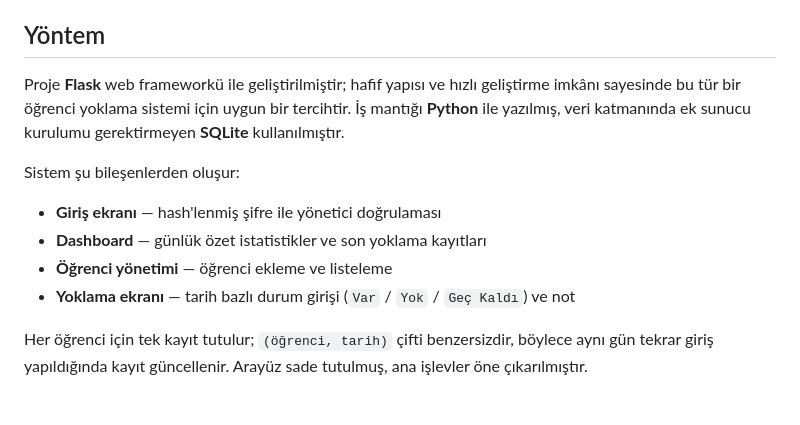
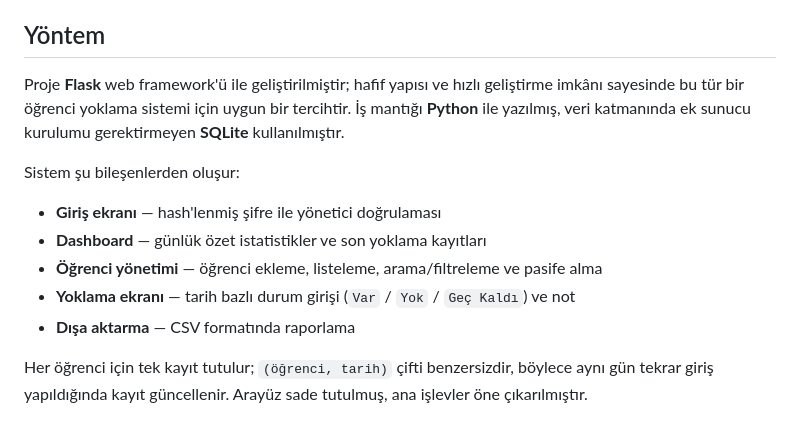
Before and after one commit to Kerimmert1/SAT-2026-Kerim-Mert-Alkan, a Markdown page: README.md, the part around one of its changes. Rendered like a GitHub page.

```diff
--- a/README.md
+++ b/README.md
@@ -125,14 +147,15 @@ Temel hedefler:
 
 ## Yöntem
 
-Proje **Flask** web frameworkü ile geliştirilmiştir; hafif yapısı ve hızlı geliştirme imkânı sayesinde bu tür bir öğrenci yoklama sistemi için uygun bir tercihtir. İş mantığı **Python** ile yazılmış, veri katmanında ek sunucu kurulumu gerektirmeyen **SQLite** kullanılmıştır.
+Proje **Flask** web framework'ü ile geliştirilmiştir; hafif yapısı ve hızlı geliştirme imkânı sayesinde bu tür bir öğrenci yoklama sistemi için uygun bir tercihtir. İş mantığı **Python** ile yazılmış, veri katmanında ek sunucu kurulumu gerektirmeyen **SQLite** kullanılmıştır.
 
 Sistem şu bileşenlerden oluşur:
 
 - **Giriş ekranı** — hash'lenmiş şifre ile yönetici doğrulaması
 - **Dashboard** — günlük özet istatistikler ve son yoklama kayıtları
-- **Öğrenci yönetimi** — öğrenci ekleme ve listeleme
+- **Öğrenci yönetimi** — öğrenci ekleme, listeleme, arama/filtreleme ve pasife alma
 - **Yoklama ekranı** — tarih bazlı durum girişi (`Var` / `Yok` / `Geç Kaldı`) ve not
+- **Dışa aktarma** — CSV formatında raporlama
 
 Her öğrenci için tek kayıt tutulur; `(öğrenci, tarih)` çifti benzersizdir, böylece aynı gün tekrar giriş yapıldığında kayıt güncellenir. Arayüz sade tutulmuş, ana işlevler öne çıkarılmıştır.
 
```
Also changed, not shown: other parts of README.md (+63 -41 lines).
